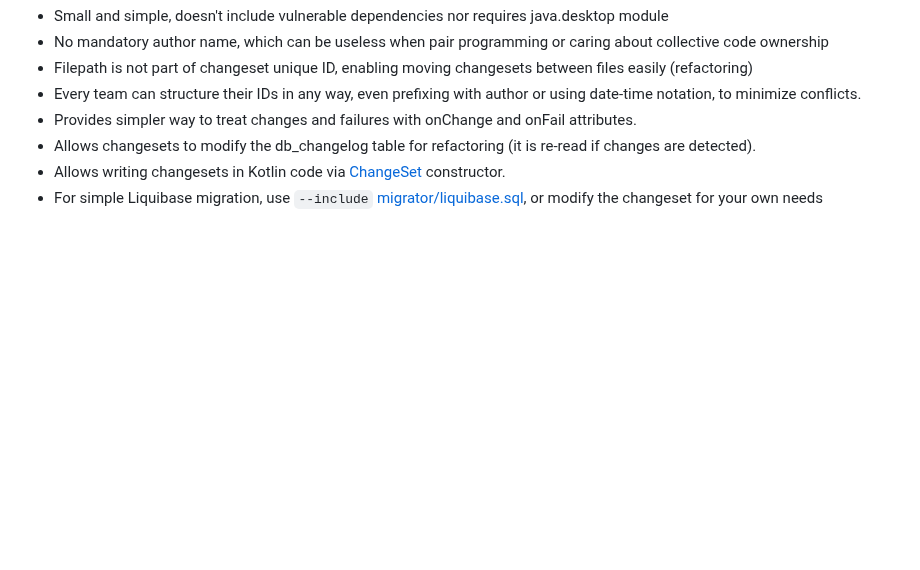
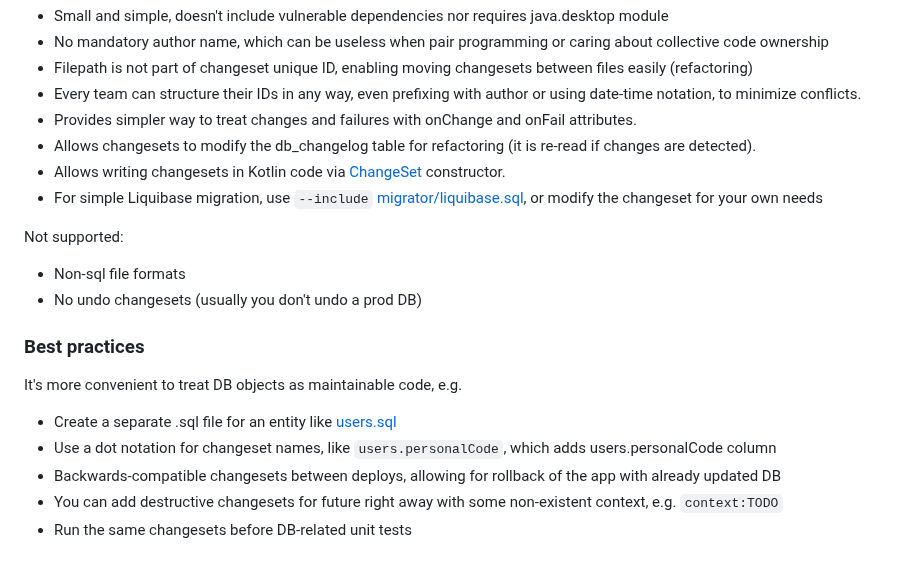
Before and after one commit to codeborne/klite, a Markdown page: jdbc/README.md, the part around the change. GitHub-like rendering; blank space fills up the shorter version.

Commit message:
add best practices to readme

```diff
--- a/jdbc/README.md
+++ b/jdbc/README.md
@@ -72,3 +72,16 @@ Advantages over Liquibase:
 * Allows changesets to modify the db_changelog table for refactoring (it is re-read if changes are detected).
 * Allows writing changesets in Kotlin code via [ChangeSet](src/migrator/ChangeSet.kt) constructor.
 * For simple Liquibase migration, use `--include` [migrator/liquibase.sql](src/migrator/liquibase.sql), or modify the changeset for your own needs
+
+Not supported:
+* Non-sql file formats
+* No undo changesets (usually you don't undo a prod DB)
+
+### Best practices
+
+It's more convenient to treat DB objects as maintainable code, e.g.
+* Create a separate .sql file for an entity like [users.sql](../sample/db/users.sql)
+* Use a dot notation for changeset names, like `users.personalCode`, which adds users.personalCode column
+* Backwards-compatible changesets between deploys, allowing for rollback of the app with already updated DB
+* You can add destructive changesets for future right away with some non-existent context, e.g. `context:TODO`
+* Run the same changesets before DB-related unit tests
```
Also changed, not shown: jdbc/TEX.md (+1 -2 lines).
